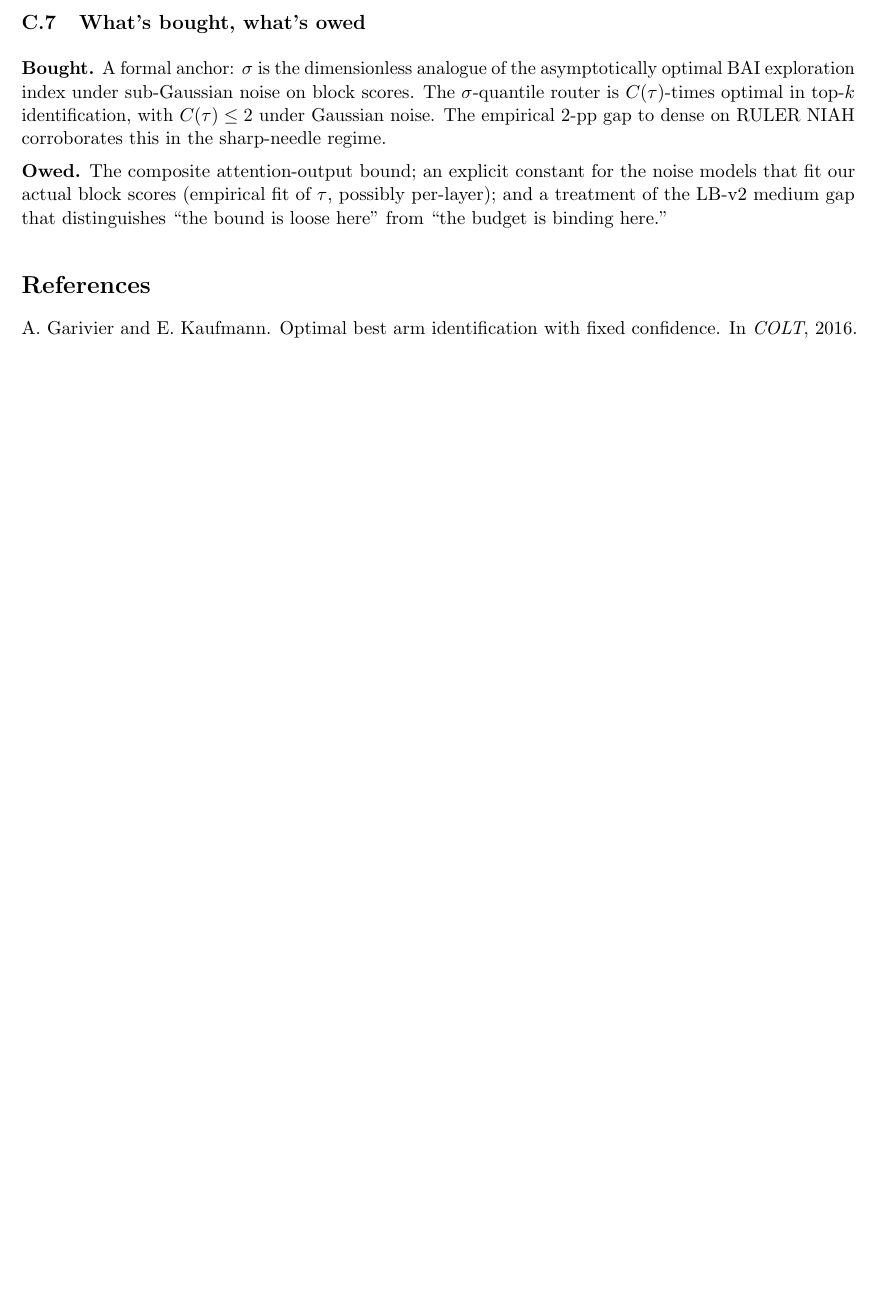
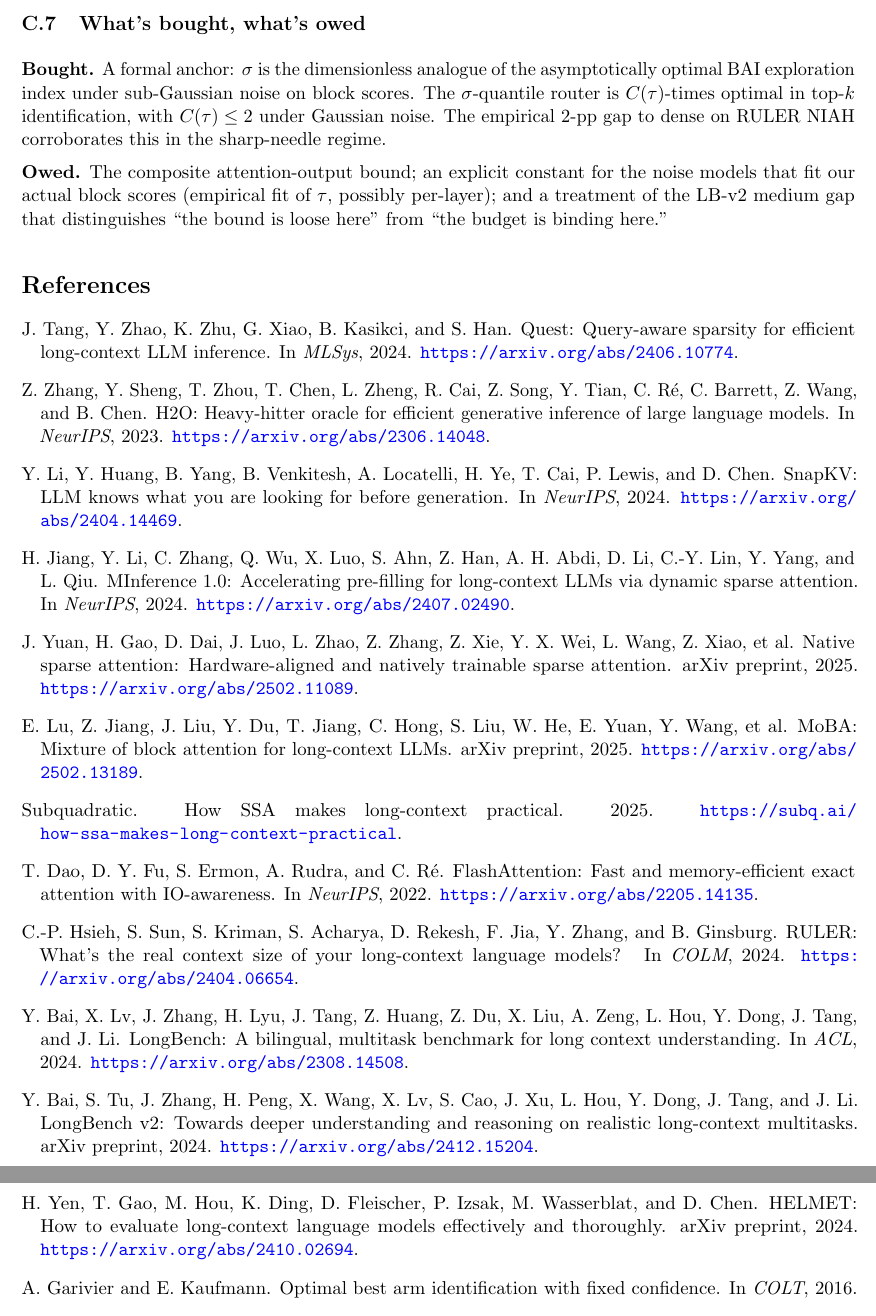
Before and after one commit to ThomasRossi/uncertainty-gated-block-sparse-attention, a LaTeX paper (paper/summary_for_review.tex): part of page 17 of 17 before the commit and two parts of pages 17 and 18 of 18 after it, the two joined at a grey line, cut so that both start at the same text, the shorter picture padded with empty space. Compiled offline with pdfLaTeX.

Commit message:
References: cite sparse-attention methods and long-context benchmarks
Pre-arXiv: the References section had only the Garivier-Kaufmann BAI
papers (Appendix C). Add citations the body of the paper was already
naming inline:

Selectors: Quest (Tang et al., MLSys 2024), H2O (Zhang et al., NeurIPS
2023), SnapKV (Li et al., NeurIPS 2024), MInference (Jiang et al.,
NeurIPS 2024), NSA (Yuan et al., 2025), MoBA (Lu et al., 2025),
Subquadratic SSA (blog), FlashAttention (Dao et al., NeurIPS 2022).

Benchmarks: RULER, LongBench v1, LongBench v2, HELMET.

Citations placed at first mention; bibliography grouped by topic.

Co-Authored-By: Claude Opus 4.7 <noreply@anthropic.com>

```diff
--- a/paper/summary_for_review.tex
+++ b/paper/summary_for_review.tex
@@ -532,7 +532,83 @@ The bound \eqref{eq:bai-suboptimality} is asymptotic; we cannot directly read $C
 \textbf{Owed.} The composite attention-output bound; an explicit constant for the noise models that fit our actual block scores (empirical fit of $\tau$, possibly per-layer); and a treatment of the LB-v2 medium gap that distinguishes ``the bound is loose here'' from ``the budget is binding here.''
 
 \bibliographystyle{plainnat}
-\begin{thebibliography}{9}
+\begin{thebibliography}{99}
+
+% --- Block-sparse / efficient long-context selectors
+\bibitem[Tang et al.(2024)]{tang2024quest}
+J.~Tang, Y.~Zhao, K.~Zhu, G.~Xiao, B.~Kasikci, and S.~Han.
+\newblock Quest: Query-aware sparsity for efficient long-context {LLM} inference.
+\newblock In \emph{MLSys}, 2024.
+\newblock \url{https://arxiv.org/abs/2406.10774}.
+
+\bibitem[Zhang et al.(2023)]{zhang2023h2o}
+Z.~Zhang, Y.~Sheng, T.~Zhou, T.~Chen, L.~Zheng, R.~Cai, Z.~Song, Y.~Tian, C.~R\'e, C.~Barrett, Z.~Wang, and B.~Chen.
+\newblock {H2O}: Heavy-hitter oracle for efficient generative inference of large language models.
+\newblock In \emph{NeurIPS}, 2023.
+\newblock \url{https://arxiv.org/abs/2306.14048}.
+
+\bibitem[Li et al.(2024)]{li2024snapkv}
+Y.~Li, Y.~Huang, B.~Yang, B.~Venkitesh, A.~Locatelli, H.~Ye, T.~Cai, P.~Lewis, and D.~Chen.
+\newblock {SnapKV}: {LLM} knows what you are looking for before generation.
+\newblock In \emph{NeurIPS}, 2024.
+\newblock \url{https://arxiv.org/abs/2404.14469}.
+
+\bibitem[Jiang et al.(2024)]{jiang2024minference}
+H.~Jiang, Y.~Li, C.~Zhang, Q.~Wu, X.~Luo, S.~Ahn, Z.~Han, A.~H. Abdi, D.~Li, C.-Y. Lin, Y.~Yang, and L.~Qiu.
+\newblock {MInference 1.0}: Accelerating pre-filling for long-context {LLMs} via dynamic sparse attention.
+\newblock In \emph{NeurIPS}, 2024.
+\newblock \url{https://arxiv.org/abs/2407.02490}.
+
+\bibitem[Yuan et al.(2025)]{yuan2025nsa}
+J.~Yuan, H.~Gao, D.~Dai, J.~Luo, L.~Zhao, Z.~Zhang, Z.~Xie, Y.~X. Wei, L.~Wang, Z.~Xiao, et~al.
+\newblock Native sparse attention: Hardware-aligned and natively trainable sparse attention.
+\newblock arXiv preprint, 2025.
+\newblock \url{https://arxiv.org/abs/2502.11089}.
+
+\bibitem[Lu et al.(2025)]{lu2025moba}
+E.~Lu, Z.~Jiang, J.~Liu, Y.~Du, T.~Jiang, C.~Hong, S.~Liu, W.~He, E.~Yuan, Y.~Wang, et~al.
+\newblock {MoBA}: Mixture of block attention for long-context {LLMs}.
+\newblock arXiv preprint, 2025.
+\newblock \url{https://arxiv.org/abs/2502.13189}.
+
+\bibitem[Subquadratic(2025)]{ssa2025}
+Subquadratic.
+\newblock How {SSA} makes long-context practical.
+\newblock 2025.
+\newblock \url{https://subq.ai/how-ssa-makes-long-context-practical}.
+
+\bibitem[Dao et al.(2022)]{dao2022flashattention}
+T.~Dao, D.~Y. Fu, S.~Ermon, A.~Rudra, and C.~R\'e.
+\newblock {FlashAttention}: Fast and memory-efficient exact attention with {IO}-awareness.
+\newblock In \emph{NeurIPS}, 2022.
+\newblock \url{https://arxiv.org/abs/2205.14135}.
+
+% --- Long-context benchmarks
+\bibitem[Hsieh et al.(2024)]{hsieh2024ruler}
+C.-P. Hsieh, S.~Sun, S.~Kriman, S.~Acharya, D.~Rekesh, F.~Jia, Y.~Zhang, and B.~Ginsburg.
+\newblock {RULER}: What's the real context size of your long-context language models?
+\newblock In \emph{COLM}, 2024.
+\newblock \url{https://arxiv.org/abs/2404.06654}.
+
+\bibitem[Bai et al.(2023)]{bai2023longbench}
+Y.~Bai, X.~Lv, J.~Zhang, H.~Lyu, J.~Tang, Z.~Huang, Z.~Du, X.~Liu, A.~Zeng, L.~Hou, Y.~Dong, J.~Tang, and J.~Li.
+\newblock {LongBench}: A bilingual, multitask benchmark for long context understanding.
+\newblock In \emph{ACL}, 2024.
+\newblock \url{https://arxiv.org/abs/2308.14508}.
+
+\bibitem[Bai et al.(2024)]{bai2024longbench}
+Y.~Bai, S.~Tu, J.~Zhang, H.~Peng, X.~Wang, X.~Lv, S.~Cao, J.~Xu, L.~Hou, Y.~Dong, J.~Tang, and J.~Li.
+\newblock {LongBench v2}: Towards deeper understanding and reasoning on realistic long-context multitasks.
+\newblock arXiv preprint, 2024.
+\newblock \url{https://arxiv.org/abs/2412.15204}.
+
+\bibitem[Yen et al.(2024)]{yen2024helmet}
+H.~Yen, T.~Gao, M.~Hou, K.~Ding, D.~Fleischer, P.~Izsak, M.~Wasserblat, and D.~Chen.
+\newblock {HELMET}: How to evaluate long-context language models effectively and thoroughly.
+\newblock arXiv preprint, 2024.
+\newblock \url{https://arxiv.org/abs/2410.02694}.
+
+% --- Best-arm identification (formal anchor for $\sigma$, Appendix C)
 \bibitem[Garivier and Kaufmann(2016)]{garivier2016optimal}
 A.~Garivier and E.~Kaufmann.
 \newblock Optimal best arm identification with fixed confidence.
```
Also changed, not shown: paper/summary_for_review.pdf, paper/summary_for_review.tex (19 more changed lines).
